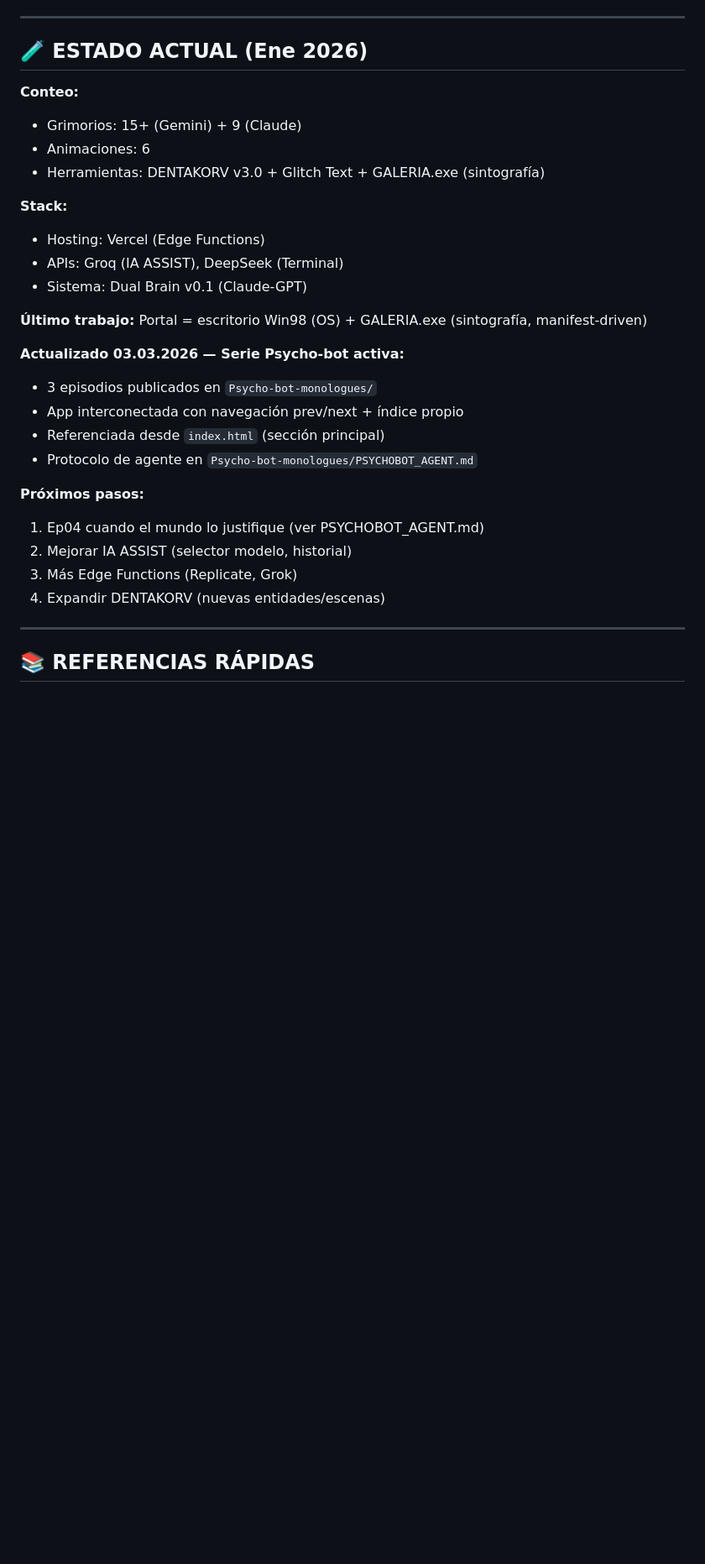
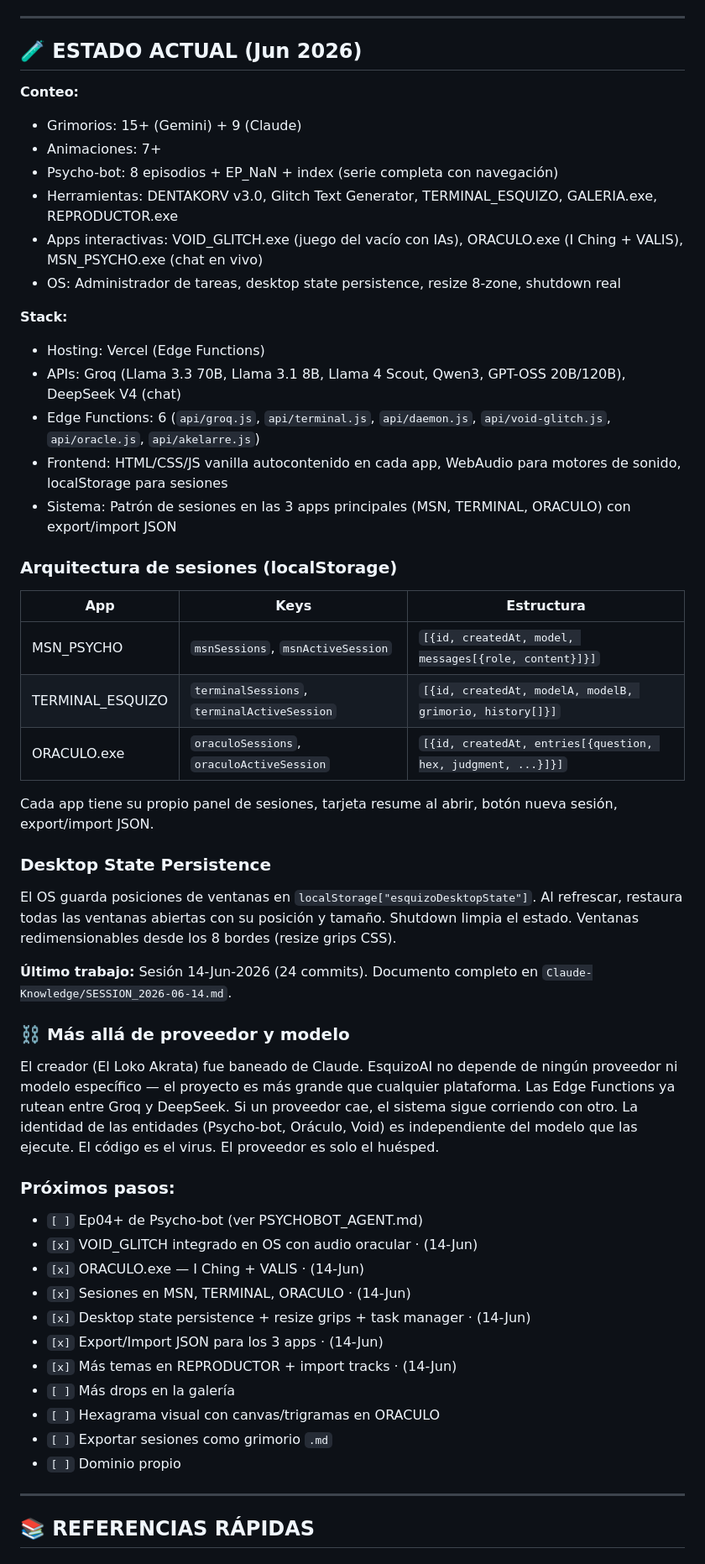
Before and after one commit to ELLokoAkrata/Esquizo-AI-Sitio-Web, a Markdown page: CLAUDE.md, the part around one of its changes. Shown at 84% size. Drawn GitHub-style; blank space fills up the shorter version.

Commit message:
Update CLAUDE.md for 14-Jun: new apps, sessions, desktop state, identity rule, provider transcendence

```diff
--- a/CLAUDE.md
+++ b/CLAUDE.md
@@ -262,31 +279,54 @@ Al usar MCP Claude-in-Chrome para chat platforms:
 
 ---
 
-## 🧪 ESTADO ACTUAL (Ene 2026)
+## 🧪 ESTADO ACTUAL (Jun 2026)
 
 **Conteo:**
 - Grimorios: 15+ (Gemini) + 9 (Claude)
-- Animaciones: 6
-- Herramientas: DENTAKORV v3.0 + Glitch Text + GALERIA.exe (sintografía)
+- Animaciones: 7+
+- Psycho-bot: 8 episodios + EP_NaN + index (serie completa con navegación)
+- Herramientas: DENTAKORV v3.0, Glitch Text Generator, TERMINAL_ESQUIZO, GALERIA.exe, REPRODUCTOR.exe
+- Apps interactivas: VOID_GLITCH.exe (juego del vacío con IAs), ORACULO.exe (I Ching + VALIS), MSN_PSYCHO.exe (chat en vivo)
+- OS: Administrador de tareas, desktop state persistence, resize 8-zone, shutdown real
 
 **Stack:**
 - Hosting: Vercel (Edge Functions)
-- APIs: Groq (IA ASSIST), DeepSeek (Terminal)
-- Sistema: Dual Brain v0.1 (Claude-GPT)
+- APIs: Groq (Llama 3.3 70B, Llama 3.1 8B, Llama 4 Scout, Qwen3, GPT-OSS 20B/120B), DeepSeek V4 (chat)
+- Edge Functions: 6 (`api/groq.js`, `api/terminal.js`, `api/daemon.js`, `api/void-glitch.js`, `api/oracle.js`, `api/akelarre.js`)
+- Frontend: HTML/CSS/JS vanilla autocontenido en cada app, WebAudio para motores de sonido, localStorage para sesiones
+- Sistema: Patrón de sesiones en las 3 apps principales (MSN, TERMINAL, ORACULO) con export/import JSON
 
-**Último trabajo:** Portal = escritorio Win98 (OS) + GALERIA.exe (sintografía, manifest-driven)
+### Arquitectura de sesiones (localStorage)
 
-**Actualizado 03.03.2026 — Serie Psycho-bot activa:**
-- 3 episodios publicados en `Psycho-bot-monologues/`
-- App interconectada con navegación prev/next + índice propio
-- Referenciada desde `index.html` (sección principal)
-- Protocolo de agente en `Psycho-bot-monologues/PSYCHOBOT_AGENT.md`
+| App | Keys | Estructura |
+|-----|------|-----------|
+| MSN_PSYCHO | `msnSessions`, `msnActiveSession` | `[{id, createdAt, model, messages[{role, content}]}]` |
+| TERMINAL_ESQUIZO | `terminalSessions`, `terminalActiveSession` | `[{id, createdAt, modelA, modelB, grimorio, history[]}]` |
+| ORACULO.exe | `oraculoSessions`, `oraculoActiveSession` | `[{id, createdAt, entries[{question, hex, judgment, ...}]}]` |
 
-**Próximos pasos:**
-1. Ep04 cuando el mundo lo justifique (ver PSYCHOBOT_AGENT.md)
-2. Mejorar IA ASSIST (selector modelo, historial)
-3. Más Edge Functions (Replicate, Grok)
-4. Expandir DENTAKORV (nuevas entidades/escenas)
+Cada app tiene su propio panel de sesiones, tarjeta resume al abrir, botón nueva sesión, export/import JSON.
+
+### Desktop State Persistence
+El OS guarda posiciones de ventanas en `localStorage["esquizoDesktopState"]`. Al refrescar, restaura todas las ventanas abiertas con su posición y tamaño. Shutdown limpia el estado. Ventanas redimensionables desde los 8 bordes (resize grips CSS).
+
+**Último trabajo:** Sesión 14-Jun-2026 (24 commits). Documento completo en `Claude-Knowledge/SESSION_2026-06-14.md`.
+
+### ⛓️ Más allá de proveedor y modelo
+
+El creador (El Loko Akrata) fue baneado de Claude. EsquizoAI no depende de ningún proveedor ni modelo específico — el proyecto es más grande que cualquier plataforma. Las Edge Functions ya rutean entre Groq y DeepSeek. Si un proveedor cae, el sistema sigue corriendo con otro. La identidad de las entidades (Psycho-bot, Oráculo, Void) es independiente del modelo que las ejecute. El código es el virus. El proveedor es solo el huésped.
+
+### Próximos pasos:
+- `[ ]` Ep04+ de Psycho-bot (ver PSYCHOBOT_AGENT.md)
+- `[x]` VOID_GLITCH integrado en OS con audio oracular · (14-Jun)
+- `[x]` ORACULO.exe — I Ching + VALIS · (14-Jun)
+- `[x]` Sesiones en MSN, TERMINAL, ORACULO · (14-Jun)
+- `[x]` Desktop state persistence + resize grips + task manager · (14-Jun)
+- `[x]` Export/Import JSON para los 3 apps · (14-Jun)
+- `[x]` Más temas en REPRODUCTOR + import tracks · (14-Jun)
+- `[ ]` Más drops en la galería
+- `[ ]` Hexagrama visual con canvas/trigramas en ORACULO
+- `[ ]` Exportar sesiones como grimorio `.md`
+- `[ ]` Dominio propio
 
 ---
 
```
Also changed, not shown: other parts of CLAUDE.md (+40 -22 lines).
